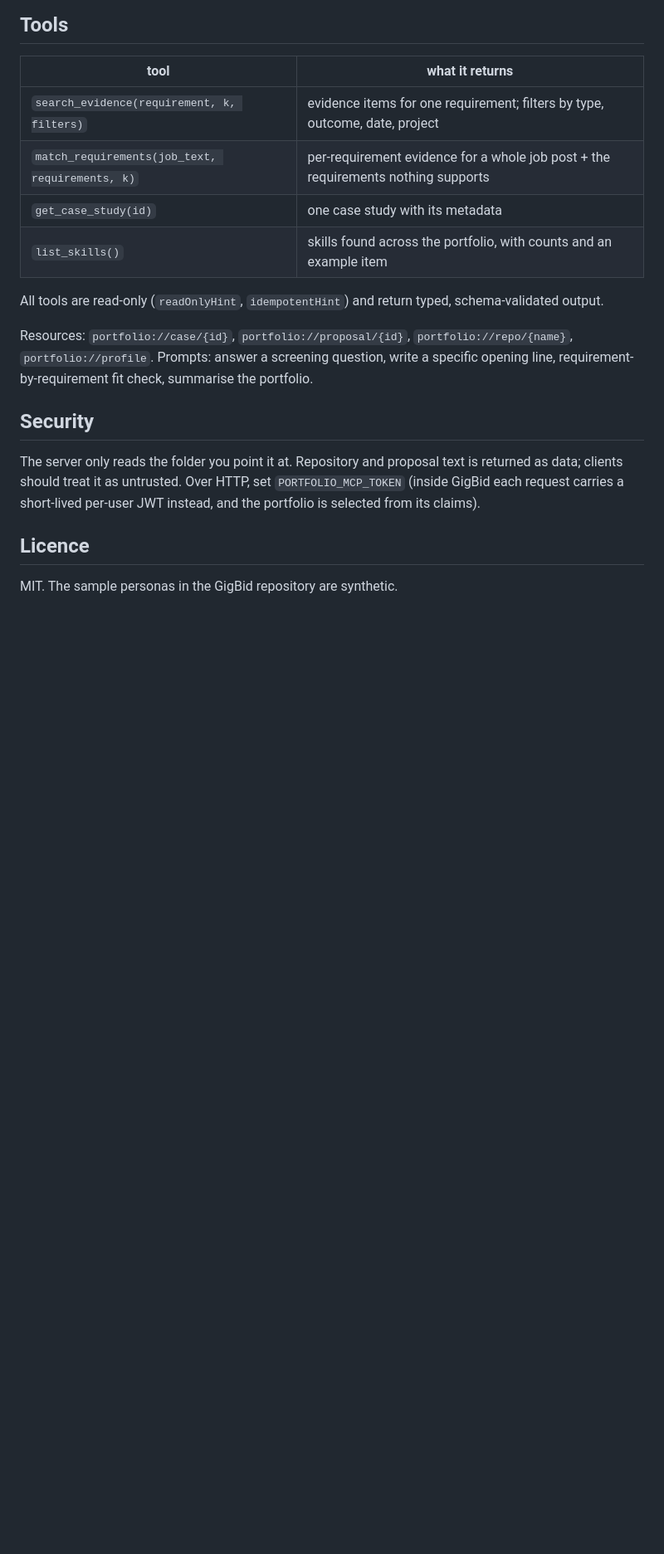
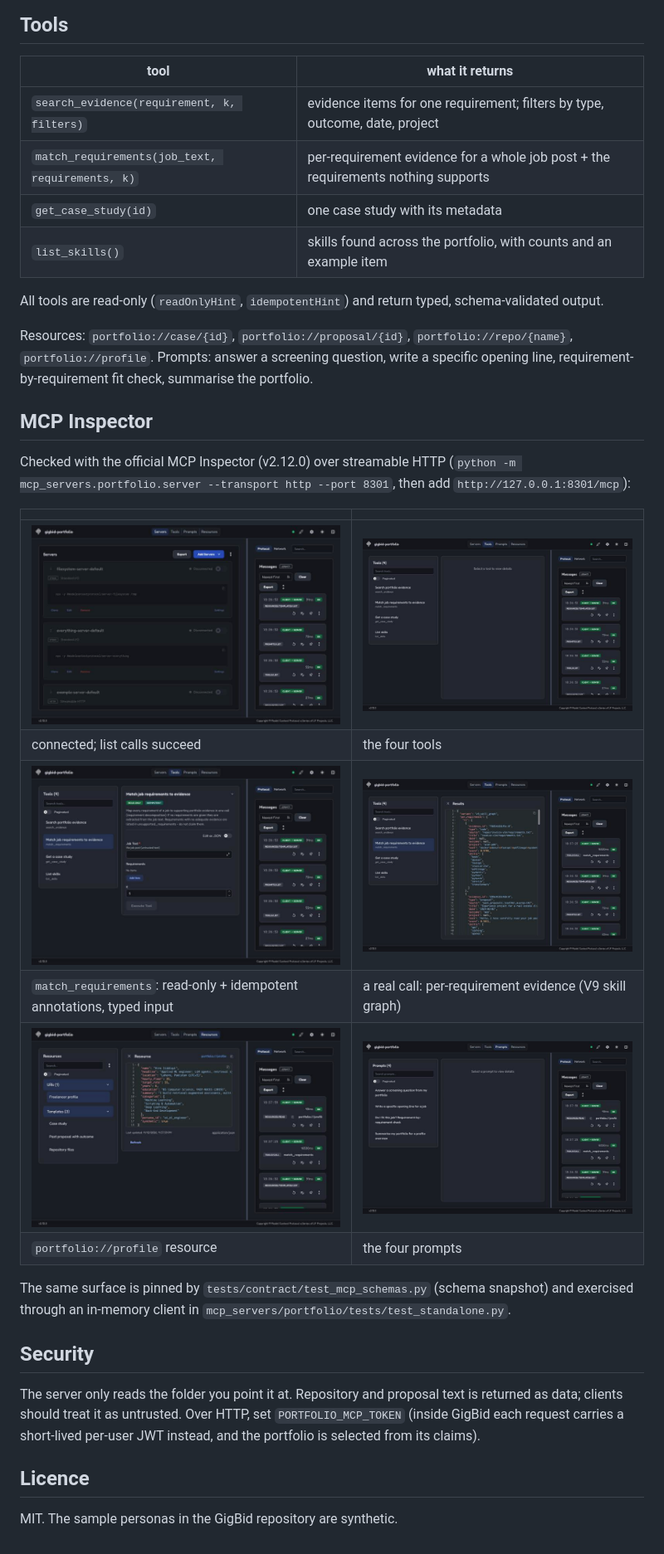
Before and after one commit to Talha-Qamar/Agentic-A2, a Markdown page: mcp_servers/portfolio/README.md, the part around the change. Shown at 83% size. Rendered like a GitHub page; pictures changed too: docs/images/inspector/01_connected.jpg (added), docs/images/inspector/02_tools_list.jpg (added), docs/images/inspector/03_match_requirements_schema_annotations.jpg (added); blank space fills up the shorter version.

Commit message:
portfolio MCP: Inspector screenshots (connected, tools with annotations, real match_requirements call, resource, prompts)

```diff
--- a/mcp_servers/portfolio/README.md
+++ b/mcp_servers/portfolio/README.md
@@ -81,6 +81,23 @@ Resources: `portfolio://case/{id}`, `portfolio://proposal/{id}`, `portfolio://re
 Prompts: answer a screening question, write a specific opening line, requirement-by-requirement fit check,
 summarise the portfolio.
 
+## MCP Inspector
+
+Checked with the official MCP Inspector (v2.12.0) over streamable HTTP
+(`python -m mcp_servers.portfolio.server --transport http --port 8301`, then add `http://127.0.0.1:8301/mcp`):
+
+| | |
+|---|---|
+| ![connected](../../docs/images/inspector/01_connected.jpg) | ![tools](../../docs/images/inspector/02_tools_list.jpg) |
+| connected; list calls succeed | the four tools |
+| ![annotations](../../docs/images/inspector/03_match_requirements_schema_annotations.jpg) | ![result](../../docs/images/inspector/04_match_requirements_result.jpg) |
+| `match_requirements`: read-only + idempotent annotations, typed input | a real call: per-requirement evidence (V9 skill graph) |
+| ![resource](../../docs/images/inspector/05_resource_profile.jpg) | ![prompts](../../docs/images/inspector/06_prompts.jpg) |
+| `portfolio://profile` resource | the four prompts |
+
+The same surface is pinned by `tests/contract/test_mcp_schemas.py` (schema snapshot) and exercised through an in-memory
+client in `mcp_servers/portfolio/tests/test_standalone.py`.
+
 ## Security
 
 The server only reads the folder you point it at. Repository and proposal text is returned as data; clients should
```
